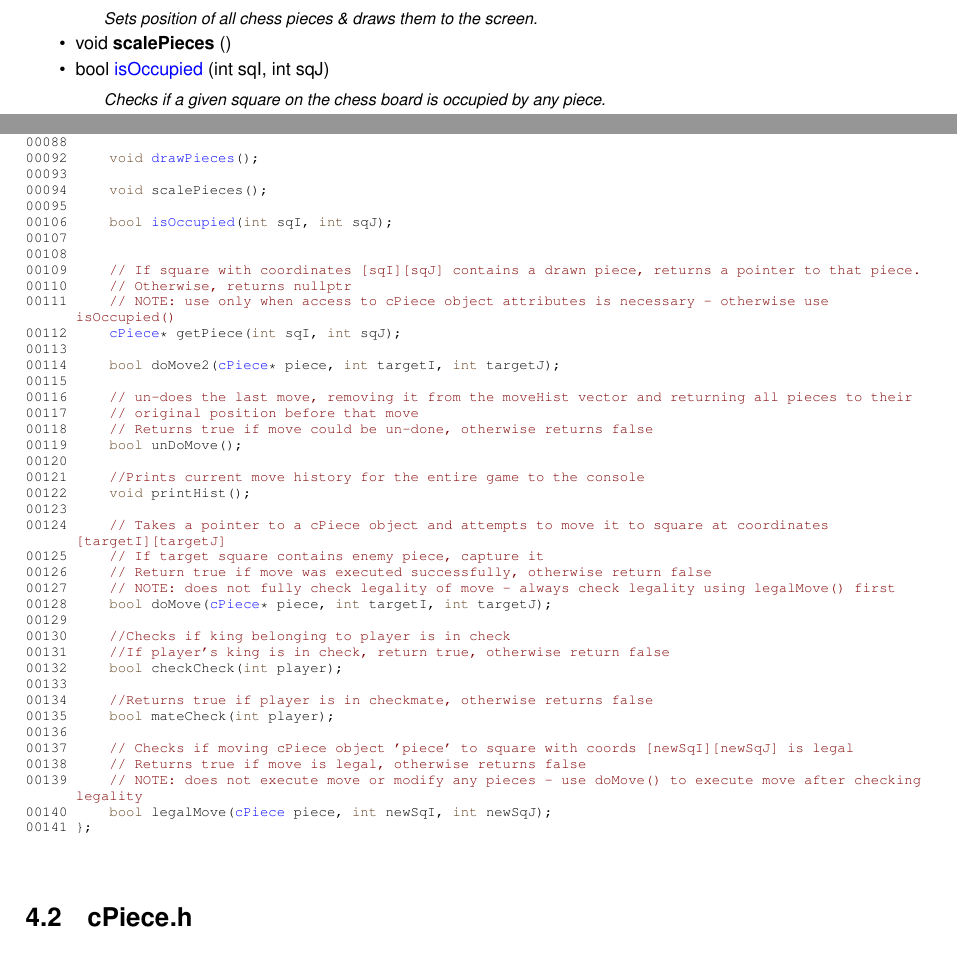
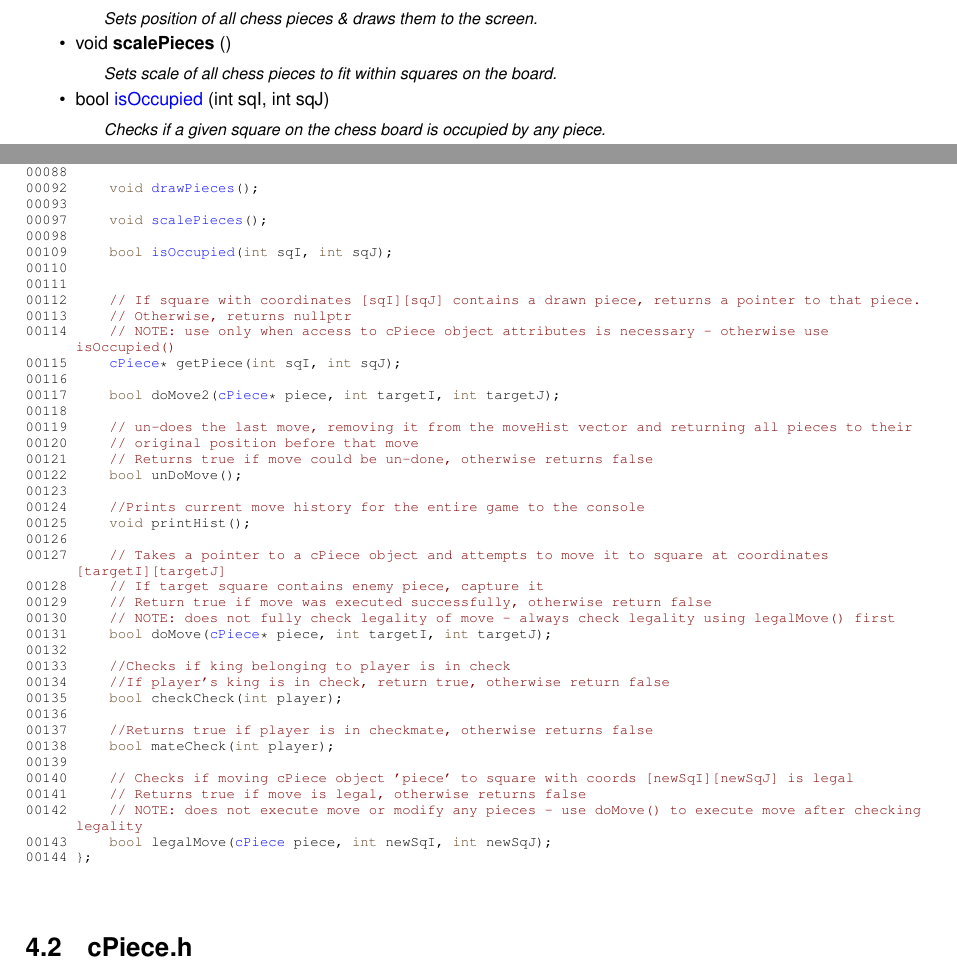
Before and after one commit to tmwilson500/Chess, a LaTeX book (Chess/latex/refman.tex, which reads Chess/latex/c_board_8h_source.tex, Chess/latex/classc_board.tex): two parts of pages 9 and 16 of 17, joined at a grey line, cut so that both start at the same text. Compiled offline with pdfLaTeX.

Commit message:
Added Doxygen style description for cBoard::scalePieces() & updated documentation

```diff
--- a/Chess/latex/c_board_8h_source.tex
+++ b/Chess/latex/c_board_8h_source.tex
@@ -60,43 +60,43 @@
 \DoxyCodeLine{00088\ }
 \DoxyCodeLine{00092\ \ \ \ \ \textcolor{keywordtype}{void}\ \mbox{\hyperlink{classc_board_a41ce55a2280150fe72d9ab071691e106}{drawPieces}}();}
 \DoxyCodeLine{00093\ }
-\DoxyCodeLine{00094\ \ \ \ \ \textcolor{keywordtype}{void}\ scalePieces();}
-\DoxyCodeLine{00095\ }
-\DoxyCodeLine{00106\ \ \ \ \ \textcolor{keywordtype}{bool}\ \mbox{\hyperlink{classc_board_a9bf3289315cb694a4731e59e8a33920a}{isOccupied}}(\textcolor{keywordtype}{int}\ sqI,\ \textcolor{keywordtype}{int}\ sqJ);}
-\DoxyCodeLine{00107\ }
-\DoxyCodeLine{00108\ }
-\DoxyCodeLine{00109\ \ \ \ \ \textcolor{comment}{//\ If\ square\ with\ coordinates\ [sqI][sqJ]\ contains\ a\ drawn\ piece,\ returns\ a\ pointer\ to\ that\ piece.}}
-\DoxyCodeLine{00110\ \ \ \ \ \textcolor{comment}{//\ Otherwise,\ returns\ nullptr}}
-\DoxyCodeLine{00111\ \ \ \ \ \textcolor{comment}{//\ NOTE:\ use\ only\ when\ access\ to\ cPiece\ object\ attributes\ is\ necessary\ -\/\ otherwise\ use\ isOccupied()}}
-\DoxyCodeLine{00112\ \ \ \ \ \mbox{\hyperlink{classc_piece}{cPiece}}*\ getPiece(\textcolor{keywordtype}{int}\ sqI,\ \textcolor{keywordtype}{int}\ sqJ);}
-\DoxyCodeLine{00113\ }
-\DoxyCodeLine{00114\ \ \ \ \ \textcolor{keywordtype}{bool}\ doMove2(\mbox{\hyperlink{classc_piece}{cPiece}}*\ piece,\ \textcolor{keywordtype}{int}\ targetI,\ \textcolor{keywordtype}{int}\ targetJ);}
-\DoxyCodeLine{00115\ }
-\DoxyCodeLine{00116\ \ \ \ \ \textcolor{comment}{//\ un-\/does\ the\ last\ move,\ removing\ it\ from\ the\ moveHist\ vector\ and\ returning\ all\ pieces\ to\ their\ }}
-\DoxyCodeLine{00117\ \ \ \ \ \textcolor{comment}{//\ original\ position\ before\ that\ move}}
-\DoxyCodeLine{00118\ \ \ \ \ \textcolor{comment}{//\ Returns\ true\ if\ move\ could\ be\ un-\/done,\ otherwise\ returns\ false}}
-\DoxyCodeLine{00119\ \ \ \ \ \textcolor{keywordtype}{bool}\ unDoMove();}
-\DoxyCodeLine{00120\ }
-\DoxyCodeLine{00121\ \ \ \ \ \textcolor{comment}{//Prints\ current\ move\ history\ for\ the\ entire\ game\ to\ the\ console}}
-\DoxyCodeLine{00122\ \ \ \ \ \textcolor{keywordtype}{void}\ printHist();}
+\DoxyCodeLine{00097\ \ \ \ \ \textcolor{keywordtype}{void}\ \mbox{\hyperlink{classc_board_afb51d861a93f0af56d7d728f8e2a8549}{scalePieces}}();}
+\DoxyCodeLine{00098\ }
+\DoxyCodeLine{00109\ \ \ \ \ \textcolor{keywordtype}{bool}\ \mbox{\hyperlink{classc_board_a9bf3289315cb694a4731e59e8a33920a}{isOccupied}}(\textcolor{keywordtype}{int}\ sqI,\ \textcolor{keywordtype}{int}\ sqJ);}
+\DoxyCodeLine{00110\ }
+\DoxyCodeLine{00111\ }
+\DoxyCodeLine{00112\ \ \ \ \ \textcolor{comment}{//\ If\ square\ with\ coordinates\ [sqI][sqJ]\ contains\ a\ drawn\ piece,\ returns\ a\ pointer\ to\ that\ piece.}}
+\DoxyCodeLine{00113\ \ \ \ \ \textcolor{comment}{//\ Otherwise,\ returns\ nullptr}}
+\DoxyCodeLine{00114\ \ \ \ \ \textcolor{comment}{//\ NOTE:\ use\ only\ when\ access\ to\ cPiece\ object\ attributes\ is\ necessary\ -\/\ otherwise\ use\ isOccupied()}}
+\DoxyCodeLine{00115\ \ \ \ \ \mbox{\hyperlink{classc_piece}{cPiece}}*\ getPiece(\textcolor{keywordtype}{int}\ sqI,\ \textcolor{keywordtype}{int}\ sqJ);}
+\DoxyCodeLine{00116\ }
+\DoxyCodeLine{00117\ \ \ \ \ \textcolor{keywordtype}{bool}\ doMove2(\mbox{\hyperlink{classc_piece}{cPiece}}*\ piece,\ \textcolor{keywordtype}{int}\ targetI,\ \textcolor{keywordtype}{int}\ targetJ);}
+\DoxyCodeLine{00118\ }
+\DoxyCodeLine{00119\ \ \ \ \ \textcolor{comment}{//\ un-\/does\ the\ last\ move,\ removing\ it\ from\ the\ moveHist\ vector\ and\ returning\ all\ pieces\ to\ their\ }}
+\DoxyCodeLine{00120\ \ \ \ \ \textcolor{comment}{//\ original\ position\ before\ that\ move}}
+\DoxyCodeLine{00121\ \ \ \ \ \textcolor{comment}{//\ Returns\ true\ if\ move\ could\ be\ un-\/done,\ otherwise\ returns\ false}}
+\DoxyCodeLine{00122\ \ \ \ \ \textcolor{keywordtype}{bool}\ unDoMove();}
 \DoxyCodeLine{00123\ }
-\DoxyCodeLine{00124\ \ \ \ \ \textcolor{comment}{//\ Takes\ a\ pointer\ to\ a\ cPiece\ object\ and\ attempts\ to\ move\ it\ to\ square\ at\ coordinates\ [targetI][targetJ]}}
-\DoxyCodeLine{00125\ \ \ \ \ \textcolor{comment}{//\ If\ target\ square\ contains\ enemy\ piece,\ capture\ it}}
-\DoxyCodeLine{00126\ \ \ \ \ \textcolor{comment}{//\ Return\ true\ if\ move\ was\ executed\ successfully,\ otherwise\ return\ false}}
-\DoxyCodeLine{00127\ \ \ \ \ \textcolor{comment}{//\ NOTE:\ does\ not\ fully\ check\ legality\ of\ move\ -\/\ always\ check\ legality\ using\ legalMove()\ first}}
-\DoxyCodeLine{00128\ \ \ \ \ \textcolor{keywordtype}{bool}\ doMove(\mbox{\hyperlink{classc_piece}{cPiece}}*\ piece,\ \textcolor{keywordtype}{int}\ targetI,\ \textcolor{keywordtype}{int}\ targetJ);}
-\DoxyCodeLine{00129\ }
-\DoxyCodeLine{00130\ \ \ \ \ \textcolor{comment}{//Checks\ if\ king\ belonging\ to\ player\ is\ in\ check}}
-\DoxyCodeLine{00131\ \ \ \ \ \textcolor{comment}{//If\ player's\ king\ is\ in\ check,\ return\ true,\ otherwise\ return\ false}}
-\DoxyCodeLine{00132\ \ \ \ \ \textcolor{keywordtype}{bool}\ checkCheck(\textcolor{keywordtype}{int}\ player);}
-\DoxyCodeLine{00133\ }
-\DoxyCodeLine{00134\ \ \ \ \ \textcolor{comment}{//Returns\ true\ if\ player\ is\ in\ checkmate,\ otherwise\ returns\ false}}
-\DoxyCodeLine{00135\ \ \ \ \ \textcolor{keywordtype}{bool}\ mateCheck(\textcolor{keywordtype}{int}\ player);}
+\DoxyCodeLine{00124\ \ \ \ \ \textcolor{comment}{//Prints\ current\ move\ history\ for\ the\ entire\ game\ to\ the\ console}}
+\DoxyCodeLine{00125\ \ \ \ \ \textcolor{keywordtype}{void}\ printHist();}
+\DoxyCodeLine{00126\ }
+\DoxyCodeLine{00127\ \ \ \ \ \textcolor{comment}{//\ Takes\ a\ pointer\ to\ a\ cPiece\ object\ and\ attempts\ to\ move\ it\ to\ square\ at\ coordinates\ [targetI][targetJ]}}
+\DoxyCodeLine{00128\ \ \ \ \ \textcolor{comment}{//\ If\ target\ square\ contains\ enemy\ piece,\ capture\ it}}
+\DoxyCodeLine{00129\ \ \ \ \ \textcolor{comment}{//\ Return\ true\ if\ move\ was\ executed\ successfully,\ otherwise\ return\ false}}
+\DoxyCodeLine{00130\ \ \ \ \ \textcolor{comment}{//\ NOTE:\ does\ not\ fully\ check\ legality\ of\ move\ -\/\ always\ check\ legality\ using\ legalMove()\ first}}
+\DoxyCodeLine{00131\ \ \ \ \ \textcolor{keywordtype}{bool}\ doMove(\mbox{\hyperlink{classc_piece}{cPiece}}*\ piece,\ \textcolor{keywordtype}{int}\ targetI,\ \textcolor{keywordtype}{int}\ targetJ);}
+\DoxyCodeLine{00132\ }
+\DoxyCodeLine{00133\ \ \ \ \ \textcolor{comment}{//Checks\ if\ king\ belonging\ to\ player\ is\ in\ check}}
+\DoxyCodeLine{00134\ \ \ \ \ \textcolor{comment}{//If\ player's\ king\ is\ in\ check,\ return\ true,\ otherwise\ return\ false}}
+\DoxyCodeLine{00135\ \ \ \ \ \textcolor{keywordtype}{bool}\ checkCheck(\textcolor{keywordtype}{int}\ player);}
 \DoxyCodeLine{00136\ }
-\DoxyCodeLine{00137\ \ \ \ \ \textcolor{comment}{//\ Checks\ if\ moving\ cPiece\ object\ 'piece'\ to\ square\ with\ coords\ [newSqI][newSqJ]\ is\ legal}}
-\DoxyCodeLine{00138\ \ \ \ \ \textcolor{comment}{//\ Returns\ true\ if\ move\ is\ legal,\ otherwise\ returns\ false}}
-\DoxyCodeLine{00139\ \ \ \ \ \textcolor{comment}{//\ NOTE:\ does\ not\ execute\ move\ or\ modify\ any\ pieces\ -\/\ use\ doMove()\ to\ execute\ move\ after\ checking\ legality}}
-\DoxyCodeLine{00140\ \ \ \ \ \textcolor{keywordtype}{bool}\ legalMove(\mbox{\hyperlink{classc_piece}{cPiece}}\ piece,\ \textcolor{keywordtype}{int}\ newSqI,\ \textcolor{keywordtype}{int}\ newSqJ);}
-\DoxyCodeLine{00141\ \};}
+\DoxyCodeLine{00137\ \ \ \ \ \textcolor{comment}{//Returns\ true\ if\ player\ is\ in\ checkmate,\ otherwise\ returns\ false}}
+\DoxyCodeLine{00138\ \ \ \ \ \textcolor{keywordtype}{bool}\ mateCheck(\textcolor{keywordtype}{int}\ player);}
+\DoxyCodeLine{00139\ }
+\DoxyCodeLine{00140\ \ \ \ \ \textcolor{comment}{//\ Checks\ if\ moving\ cPiece\ object\ 'piece'\ to\ square\ with\ coords\ [newSqI][newSqJ]\ is\ legal}}
+\DoxyCodeLine{00141\ \ \ \ \ \textcolor{comment}{//\ Returns\ true\ if\ move\ is\ legal,\ otherwise\ returns\ false}}
+\DoxyCodeLine{00142\ \ \ \ \ \textcolor{comment}{//\ NOTE:\ does\ not\ execute\ move\ or\ modify\ any\ pieces\ -\/\ use\ doMove()\ to\ execute\ move\ after\ checking\ legality}}
+\DoxyCodeLine{00143\ \ \ \ \ \textcolor{keywordtype}{bool}\ legalMove(\mbox{\hyperlink{classc_piece}{cPiece}}\ piece,\ \textcolor{keywordtype}{int}\ newSqI,\ \textcolor{keywordtype}{int}\ newSqJ);}
+\DoxyCodeLine{00144\ \};}
 
 \end{DoxyCode}
--- a/Chess/latex/classc_board.tex
+++ b/Chess/latex/classc_board.tex
@@ -29,7 +29,7 @@ void {\bfseries draw\+Pieces} ()
 \begin{DoxyCompactList}\small\item\em Sets position of all chess pieces \& draws them to the screen. \end{DoxyCompactList}\item
 \Hypertarget{classc_board_afb51d861a93f0af56d7d728f8e2a8549}\label{classc_board_afb51d861a93f0af56d7d728f8e2a8549}
 void {\bfseries scale\+Pieces} ()
-\item
+\begin{DoxyCompactList}\small\item\em Sets scale of all chess pieces to fit within squares on the board. \end{DoxyCompactList}\item
 bool \mbox{\hyperlink{classc_board_a9bf3289315cb694a4731e59e8a33920a}{is\+Occupied}} (int sqI, int sqJ)
 \begin{DoxyCompactList}\small\item\em Checks if a given square on the chess board is occupied by any piece. \end{DoxyCompactList}\item
 \Hypertarget{classc_board_a19130e06e820c10e9c085572e8bd993c}\label{classc_board_a19130e06e820c10e9c085572e8bd993c}
```
Also changed, not shown: 12 other files.
